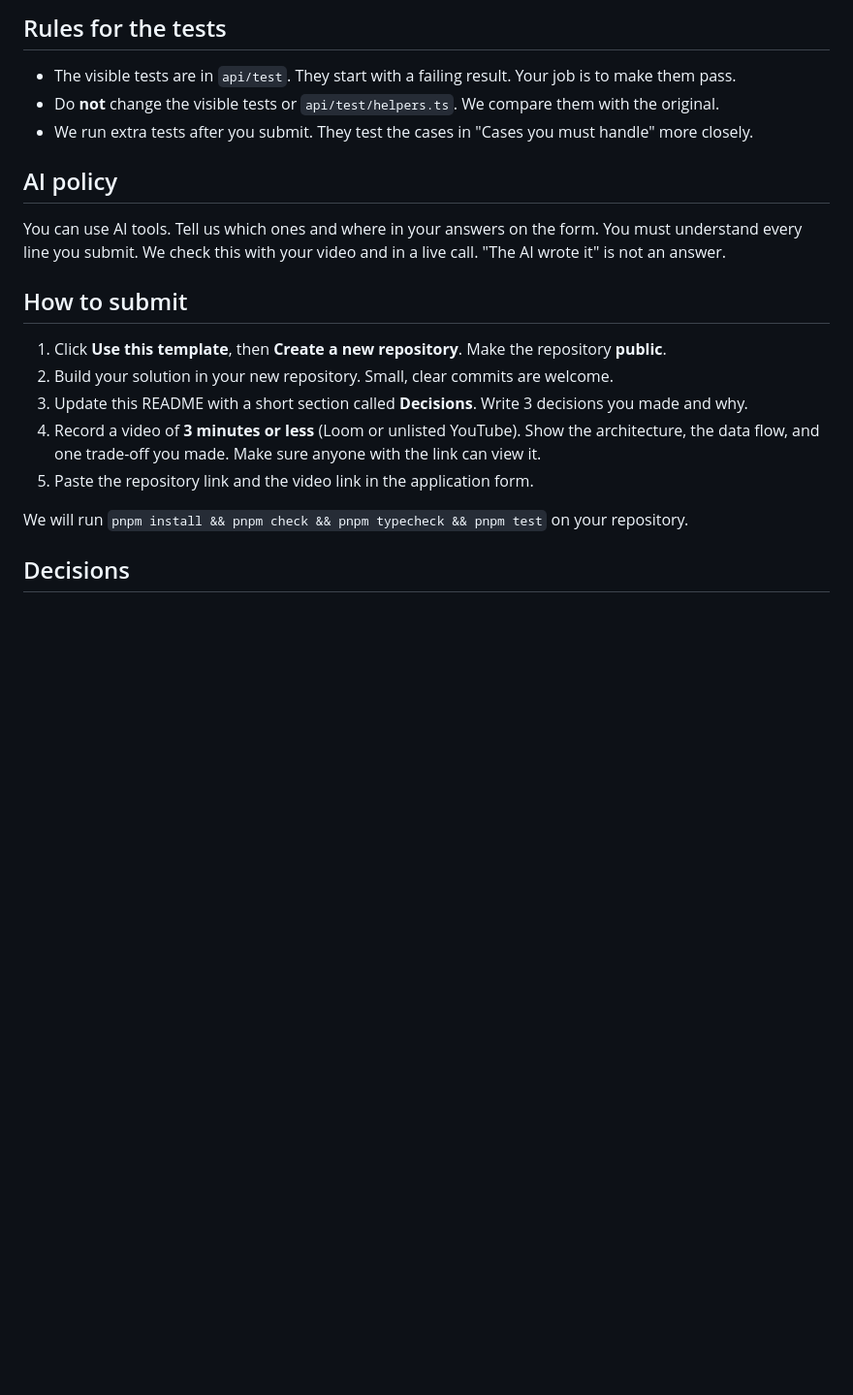
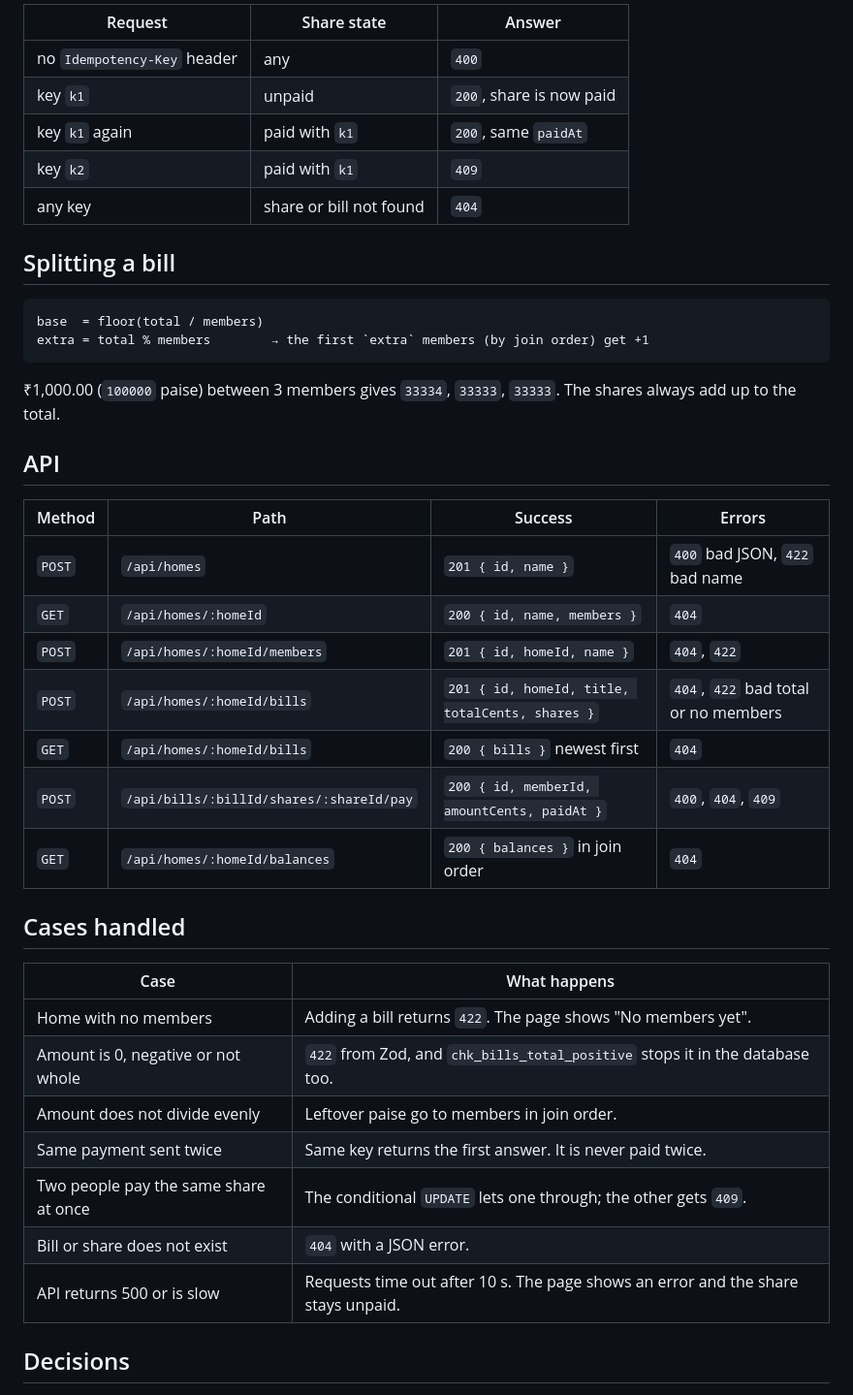
Before and after one commit to Praneet2403/bill-splitter, a Markdown page: README.md, the part around one of its changes. Shown at 97% size. GitHub-like rendering; blank space fills up the shorter version.

````diff
--- a/README.md
+++ b/README.md
@@ -136,25 +110,45 @@ pnpm --filter bill-splitter-api cf-typegen
 ```
 
-## Rules for the tests
+| Request                     | Share state             | Answer                   |
+| --------------------------- | ----------------------- | ------------------------ |
+| no `Idempotency-Key` header | any                     | `400`                    |
+| key `k1`                    | unpaid                  | `200`, share is now paid |
+| key `k1` again              | paid with `k1`          | `200`, same `paidAt`     |
+| key `k2`                    | paid with `k1`          | `409`                    |
+| any key                     | share or bill not found | `404`                    |
 
-- The visible tests are in `api/test`. They start with a failing result. Your job is to make them pass.
-- Do **not** change the visible tests or `api/test/helpers.ts`. We compare them with the original.
-- We run extra tests after you submit. They test the cases in "Cases you must handle" more closely.
+## Splitting a bill
 
-## AI policy
+```
+base  = floor(total / members)
+extra = total % members        → the first `extra` members (by join order) get +1
+```
 
-You can use AI tools. Tell us which ones and where in your answers on the form.
-You must understand every line you submit. We check this with your video and in a live call. "The AI wrote it" is not an answer.
+₹1,000.00 (`100000` paise) between 3 members gives `33334`, `33333`, `33333`. The shares always add up to the total.
 
-## How to submit
+## API
 
-1. Click **Use this template**, then **Create a new repository**. Make the repository **public**.
-2. Build your solution in your new repository. Small, clear commits are welcome.
-3. Update this README with a short section called **Decisions**. Write 3 decisions you made and why.
-4. Record a video of **3 minutes or less** (Loom or unlisted YouTube). Show the architecture, the data flow, and one trade-off you made. Make sure anyone with the link can view it.
-5. Paste the repository link and the video link in the application form.
+| Method | Path                                     | Success                                         | Errors                               |
+| ------ | ---------------------------------------- | ----------------------------------------------- | ------------------------------------ |
+| `POST` | `/api/homes`                             | `201 { id, name }`                              | `400` bad JSON, `422` bad name       |
+| `GET`  | `/api/homes/:homeId`                     | `200 { id, name, members }`                     | `404`                                |
+| `POST` | `/api/homes/:homeId/members`             | `201 { id, homeId, name }`                      | `404`, `422`                         |
+| `POST` | `/api/homes/:homeId/bills`               | `201 { id, homeId, title, totalCents, shares }` | `404`, `422` bad total or no members |
+| `GET`  | `/api/homes/:homeId/bills`               | `200 { bills }` newest first                    | `404`                                |
+| `POST` | `/api/bills/:billId/shares/:shareId/pay` | `200 { id, memberId, amountCents, paidAt }`     | `400`, `404`, `409`                  |
+| `GET`  | `/api/homes/:homeId/balances`            | `200 { balances }` in join order                | `404`                                |
 
-We will run `pnpm install && pnpm check && pnpm typecheck && pnpm test` on your repository.
+## Cases handled
+
+| Case                                  | What happens                                                                      |
+| ------------------------------------- | --------------------------------------------------------------------------------- |
+| Home with no members                  | Adding a bill returns `422`. The page shows "No members yet".                     |
+| Amount is 0, negative or not whole    | `422` from Zod, and `chk_bills_total_positive` stops it in the database too.      |
+| Amount does not divide evenly         | Leftover paise go to members in join order.                                       |
+| Same payment sent twice               | Same key returns the first answer. It is never paid twice.                        |
+| Two people pay the same share at once | The conditional `UPDATE` lets one through; the other gets `409`.                  |
+| Bill or share does not exist          | `404` with a JSON error.                                                          |
+| API returns 500 or is slow            | Requests time out after 10 s. The page shows an error and the share stays unpaid. |
 
 ## Decisions
 
````
Also changed, not shown: other parts of README.md (+121 -122 lines), docs/images/empty.png (added), docs/images/error.png (added), docs/images/home.png (added), docs/images/landing.png (added), docs/images/new-bill.png (added), docs/images/paid.png (added).
